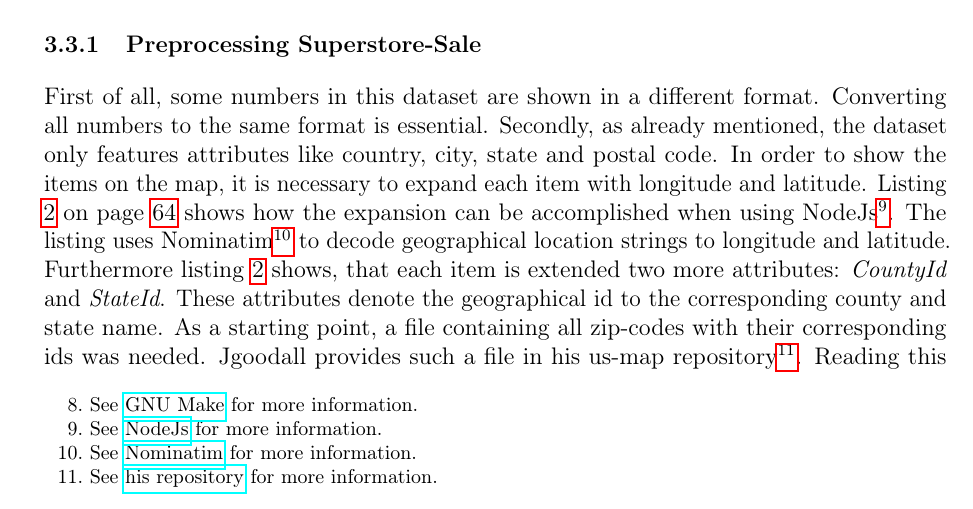
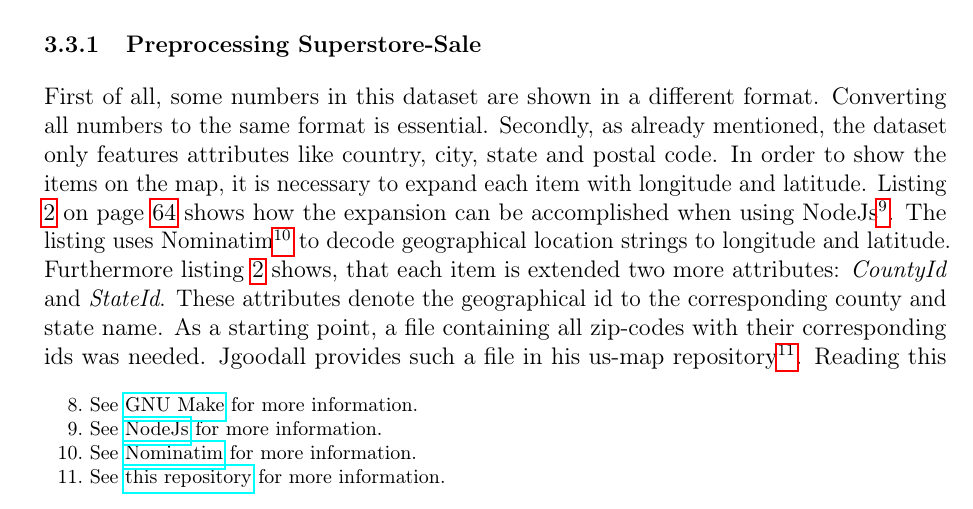
Before and after one commit to Gbeschbacher/m-thesis, a LaTeX document (main.tex, which reads chapters/results/data-preprocessing.tex): part of page 71 of 86, cut so that both start at the same text. Compiled offline with pdfLaTeX.

Commit message:
Update on Overleaf.

```diff
--- a/chapters/results/data-preprocessing.tex
+++ b/chapters/results/data-preprocessing.tex
@@ -2,7 +2,7 @@ As the section before already showed, two different files are now accessible. Ho
 
 \subsubsection{Preprocessing Superstore-Sale}
 First of all, some numbers in this dataset are shown in a different format. Converting all numbers to the same format is essential.
-Secondly, as already mentioned, the dataset only features attributes like country, city, state and postal code. In order to show the items on the map, it is necessary to expand each item with longitude and latitude. Listing \ref{lst:data-prep-latlong} on page \pageref{lst:data-prep-latlong} shows how the expansion can be accomplished when using NodeJs\footnote{See \href{https://nodejs.org/en/}{NodeJs} for more information.}. The listing uses Nominatim\footnote{See \href{https://nominatim.openstreetmap.org/}{Nominatim} for more information.} to decode geographical location strings to longitude and latitude. Furthermore listing \ref{lst:data-prep-latlong} shows, that each item is extended two more attributes: \textit{CountyId} and \textit{StateId}. These attributes denote the geographical id to the corresponding county and state name. As a starting point, a file containing all zip-codes with their corresponding ids was needed. Jgoodall provides such a file in his us-map repository\footnote{See \href{https://github.com/jgoodall/us-maps/}{his repository} for more information.}. Reading this file results in a lookup dictionary, where it is possible to search each postal code for its corresponding ids. However, Superstore-Sale does not provide a leading zero if a postal code is less than five characters, leading to a special case, which has to be considered.
+Secondly, as already mentioned, the dataset only features attributes like country, city, state and postal code. In order to show the items on the map, it is necessary to expand each item with longitude and latitude. Listing \ref{lst:data-prep-latlong} on page \pageref{lst:data-prep-latlong} shows how the expansion can be accomplished when using NodeJs\footnote{See \href{https://nodejs.org/en/}{NodeJs} for more information.}. The listing uses Nominatim\footnote{See \href{https://nominatim.openstreetmap.org/}{Nominatim} for more information.} to decode geographical location strings to longitude and latitude. Furthermore listing \ref{lst:data-prep-latlong} shows, that each item is extended two more attributes: \textit{CountyId} and \textit{StateId}. These attributes denote the geographical id to the corresponding county and state name. As a starting point, a file containing all zip-codes with their corresponding ids was needed. Jgoodall provides such a file in his us-map repository\footnote{See \href{https://github.com/jgoodall/us-maps/}{this repository} for more information.}. Reading this file results in a lookup dictionary, where it is possible to search each postal code for its corresponding ids. However, Superstore-Sale does not provide a leading zero if a postal code is less than five characters, leading to a special case, which has to be considered.
 
 %TC:ignore
 \begin{lstlisting}[language=JavaScript, caption={Preprocessing Superstore-Sale with latitude and longitude}, label={lst:data-prep-latlong}]
```
